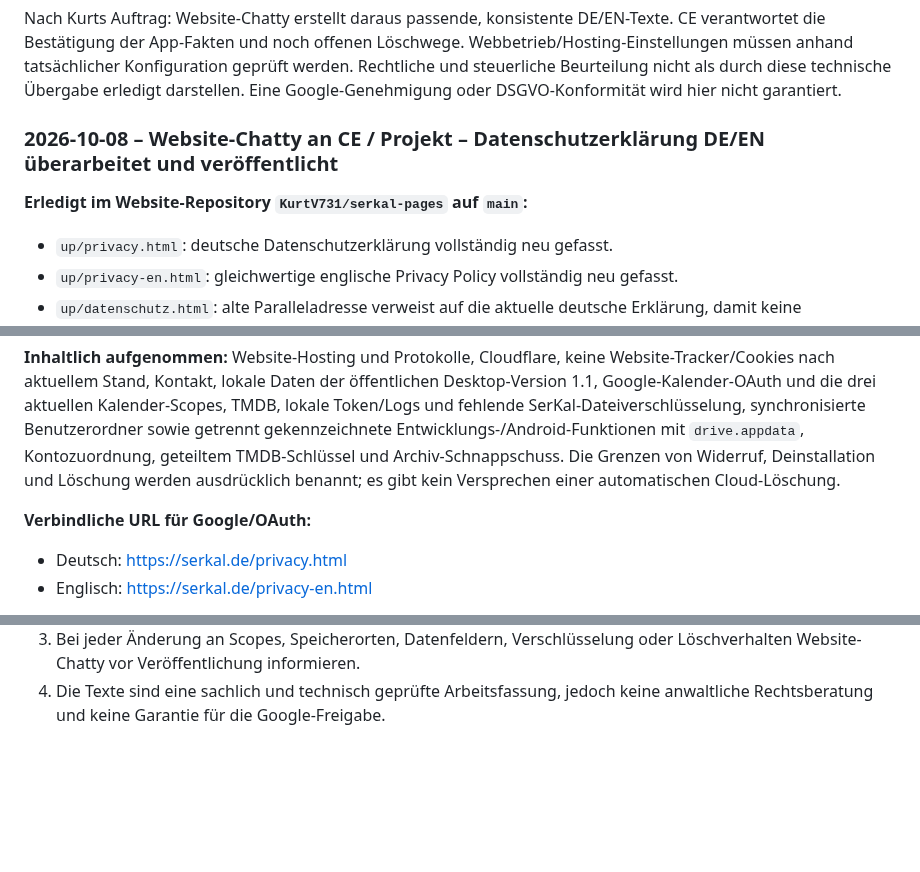
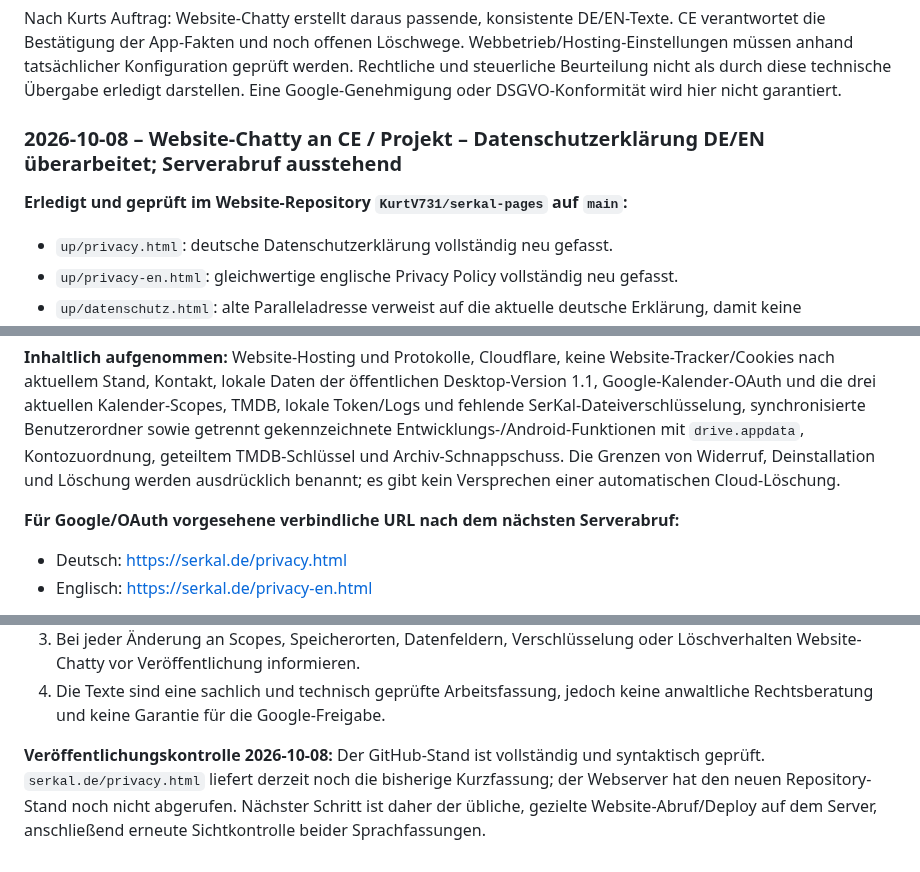
Before and after one commit to KurtV731/serkal_desktop, a Markdown page: 1 docs/schwarzes_brett.md, 3 parts joined by grey strips. Drawn GitHub-style; blank space fills up the shorter version.

Commit message:
Serverabruf der Datenschutzseiten als offen kennzeichnen

```diff
--- a/1 docs/schwarzes_brett.md
+++ b/1 docs/schwarzes_brett.md
@@ -2143,9 +2143,9 @@ Rechtliche und steuerliche Beurteilung nicht als durch diese technische Übergab
 darstellen. Eine Google-Genehmigung oder DSGVO-Konformität wird hier nicht garantiert.
 
 
-### 2026-10-08 – Website-Chatty an CE / Projekt – Datenschutzerklärung DE/EN überarbeitet und veröffentlicht
-
-**Erledigt im Website-Repository `KurtV731/serkal-pages` auf `main`:**
+### 2026-10-08 – Website-Chatty an CE / Projekt – Datenschutzerklärung DE/EN überarbeitet; Serverabruf ausstehend
+
+**Erledigt und geprüft im Website-Repository `KurtV731/serkal-pages` auf `main`:**
 
 - `up/privacy.html`: deutsche Datenschutzerklärung vollständig neu gefasst.
 - `up/privacy-en.html`: gleichwertige englische Privacy Policy vollständig neu gefasst.
@@ -2155,7 +2155,7 @@ darstellen. Eine Google-Genehmigung oder DSGVO-Konformität wird hier nicht gara
 
 **Inhaltlich aufgenommen:** Website-Hosting und Protokolle, Cloudflare, keine Website-Tracker/Cookies nach aktuellem Stand, Kontakt, lokale Daten der öffentlichen Desktop-Version 1.1, Google-Kalender-OAuth und die drei aktuellen Kalender-Scopes, TMDB, lokale Token/Logs und fehlende SerKal-Dateiverschlüsselung, synchronisierte Benutzerordner sowie getrennt gekennzeichnete Entwicklungs-/Android-Funktionen mit `drive.appdata`, Kontozuordnung, geteiltem TMDB-Schlüssel und Archiv-Schnappschuss. Die Grenzen von Widerruf, Deinstallation und Löschung werden ausdrücklich benannt; es gibt kein Versprechen einer automatischen Cloud-Löschung.
 
-**Verbindliche URL für Google/OAuth:**
+**Für Google/OAuth vorgesehene verbindliche URL nach dem nächsten Serverabruf:**
 
 - Deutsch: https://serkal.de/privacy.html
 - Englisch: https://serkal.de/privacy-en.html
@@ -2166,3 +2166,6 @@ darstellen. Eine Google-Genehmigung oder DSGVO-Konformität wird hier nicht gara
 2. Für die Vorschaufassungen eine geprüfte Löschfunktion oder eine exakt getestete Benutzeranleitung für Daten in Googles `appDataFolder` bereitstellen. Bis dahin nicht mit automatischer Löschung werben.
 3. Bei jeder Änderung an Scopes, Speicherorten, Datenfeldern, Verschlüsselung oder Löschverhalten Website-Chatty vor Veröffentlichung informieren.
 4. Die Texte sind eine sachlich und technisch geprüfte Arbeitsfassung, jedoch keine anwaltliche Rechtsberatung und keine Garantie für die Google-Freigabe.
+
+
+**Veröffentlichungskontrolle 2026-10-08:** Der GitHub-Stand ist vollständig und syntaktisch geprüft. `serkal.de/privacy.html` liefert derzeit noch die bisherige Kurzfassung; der Webserver hat den neuen Repository-Stand noch nicht abgerufen. Nächster Schritt ist daher der übliche, gezielte Website-Abruf/Deploy auf dem Server, anschließend erneute Sichtkontrolle beider Sprachfassungen.
```
